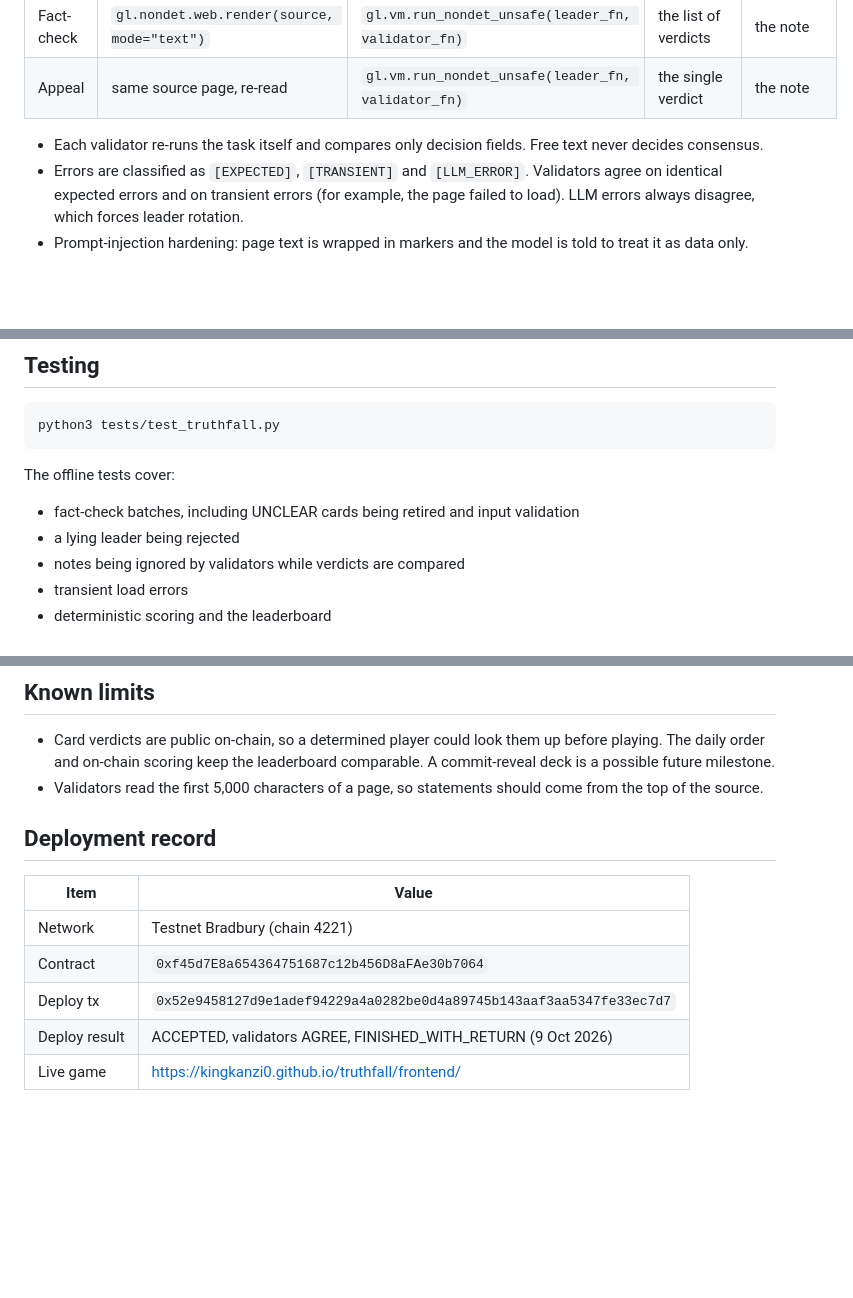
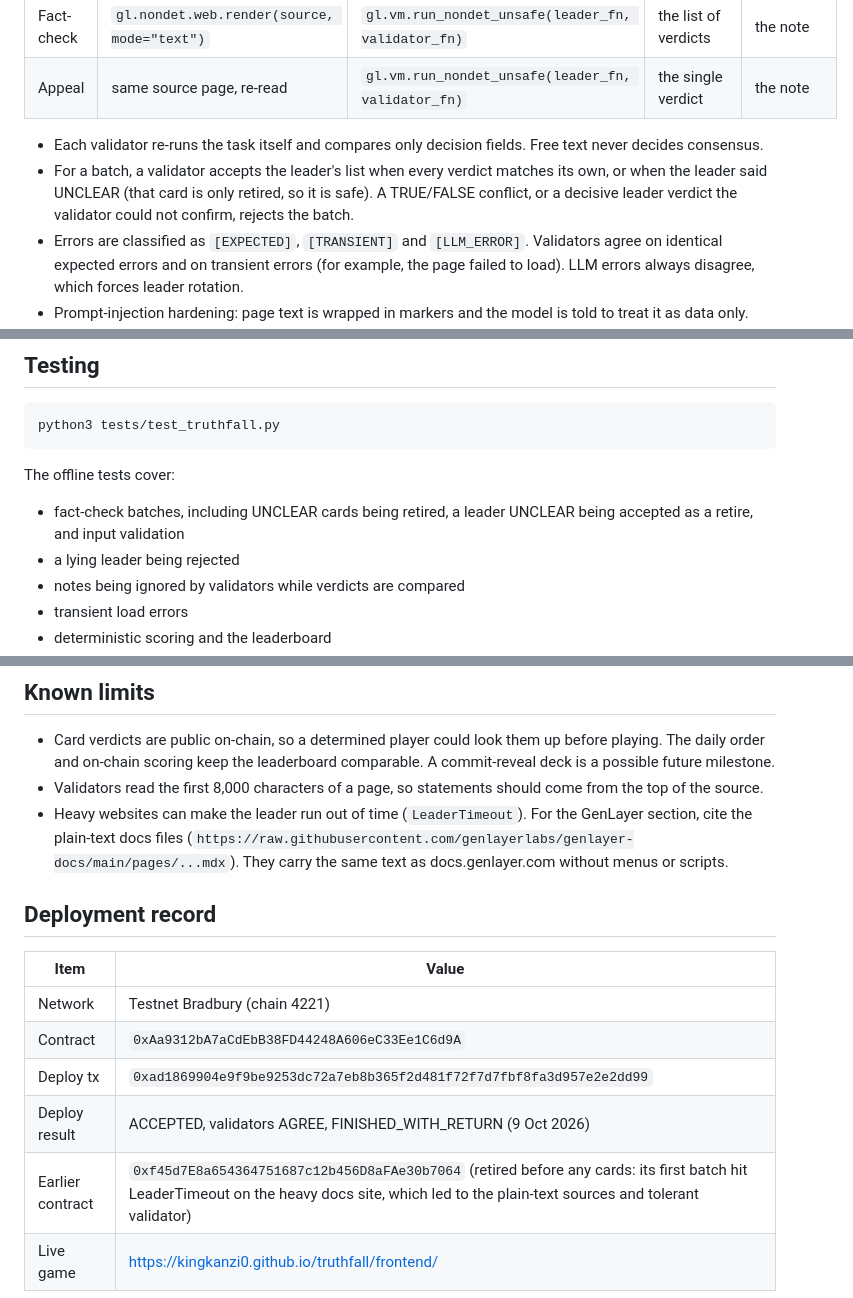
Before and after one commit to Kingkanzi0/truthfall, a Markdown page: README.md, 3 parts joined by grey strips. Drawn GitHub-style; blank space fills up the shorter version.

````diff
--- a/README.md
+++ b/README.md
@@ -32,6 +32,7 @@ Everything else is deterministic Python. **Scores are recomputed on-chain** from
 | Appeal | same source page, re-read | `gl.vm.run_nondet_unsafe(leader_fn, validator_fn)` | the single verdict | the note |
 
 - Each validator re-runs the task itself and compares only decision fields. Free text never decides consensus.
+- For a batch, a validator accepts the leader's list when every verdict matches its own, or when the leader said UNCLEAR (that card is only retired, so it is safe). A TRUE/FALSE conflict, or a decisive leader verdict the validator could not confirm, rejects the batch.
 - Errors are classified as `[EXPECTED]`, `[TRANSIENT]` and `[LLM_ERROR]`. Validators agree on identical expected errors and on transient errors (for example, the page failed to load). LLM errors always disagree, which forces leader rotation.
 - Prompt-injection hardening: page text is wrapped in markers and the model is told to treat it as data only. Verdicts are normalised against a fixed set.
 - Storage uses flat `TreeMap`s only. There are no dataclass storage objects.
@@ -73,7 +74,7 @@ python3 tests/test_truthfall.py
 ```
 
 The offline tests cover:
-- fact-check batches, including UNCLEAR cards being retired and input validation
+- fact-check batches, including UNCLEAR cards being retired, a leader UNCLEAR being accepted as a retire, and input validation
 - a lying leader being rejected
 - notes being ignored by validators while verdicts are compared
 - transient load errors
@@ -97,14 +98,16 @@ Seed the decks from the app with **+ Cards**. Pick the section, then give one so
 ## Known limits
 
 - Card verdicts are public on-chain, so a determined player could look them up before playing. The daily order and on-chain scoring keep the leaderboard comparable. A commit-reveal deck is a possible future milestone.
-- Validators read the first 5,000 characters of a page, so statements should come from the top of the source.
+- Validators read the first 8,000 characters of a page, so statements should come from the top of the source.
+- Heavy websites can make the leader run out of time (`LeaderTimeout`). For the GenLayer section, cite the plain-text docs files (`https://raw.githubusercontent.com/genlayerlabs/genlayer-docs/main/pages/...mdx`). They carry the same text as docs.genlayer.com without menus or scripts.
 
 ## Deployment record
 
 | Item | Value |
 | --- | --- |
 | Network | Testnet Bradbury (chain 4221) |
-| Contract | `0xf45d7E8a654364751687c12b456D8aFAe30b7064` |
-| Deploy tx | `0x52e9458127d9e1adef94229a4a0282be0d4a89745b143aaf3aa5347fe33ec7d7` |
+| Contract | `0xAa9312bA7aCdEbB38FD44248A606eC33Ee1C6d9A` |
+| Deploy tx | `0xad1869904e9f9be9253dc72a7eb8b365f2d481f72f7d7fbf8fa3d957e2e2dd99` |
 | Deploy result | ACCEPTED, validators AGREE, FINISHED_WITH_RETURN (9 Oct 2026) |
+| Earlier contract | `0xf45d7E8a654364751687c12b456D8aFAe30b7064` (retired before any cards: its first batch hit LeaderTimeout on the heavy docs site, which led to the plain-text sources and tolerant validator) |
 | Live game | https://kingkanzi0.github.io/truthfall/frontend/ |
````
